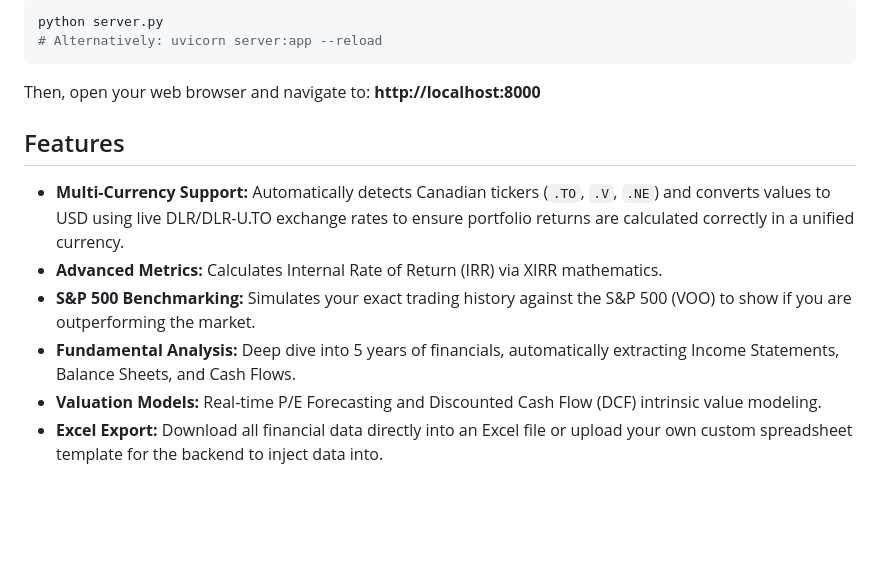
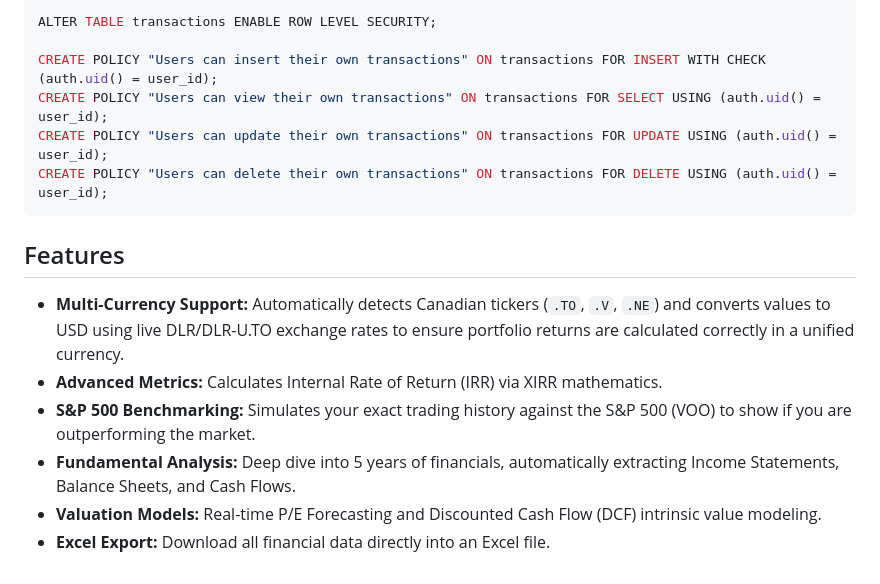
Before and after one commit to mahesh-kmurthy/combined-app, a Markdown page: README.md, the part around one of its changes. Drawn GitHub-style; blank space fills up the shorter version.

````diff
--- a/README.md
+++ b/README.md
@@ -50,11 +67,11 @@ Start the FastAPI server from your terminal:
 
-```bash
-python server.py
-# Alternatively: uvicorn server:app --reload
+ALTER TABLE transactions ENABLE ROW LEVEL SECURITY;
+
+CREATE POLICY "Users can insert their own transactions" ON transactions FOR INSERT WITH CHECK (auth.uid() = user_id);
+CREATE POLICY "Users can view their own transactions" ON transactions FOR SELECT USING (auth.uid() = user_id);
+CREATE POLICY "Users can update their own transactions" ON transactions FOR UPDATE USING (auth.uid() = user_id);
+CREATE POLICY "Users can delete their own transactions" ON transactions FOR DELETE USING (auth.uid() = user_id);
 ```
-
-Then, open your web browser and navigate to:
-**http://localhost:8000**
 
 ## Features
 
@@ -63,4 +80,4 @@ Then, open your web browser and navigate to:
 - **S&P 500 Benchmarking:** Simulates your exact trading history against the S&P 500 (VOO) to show if you are outperforming the market.
 - **Fundamental Analysis:** Deep dive into 5 years of financials, automatically extracting Income Statements, Balance Sheets, and Cash Flows.
 - **Valuation Models:** Real-time P/E Forecasting and Discounted Cash Flow (DCF) intrinsic value modeling.
-- **Excel Export:** Download all financial data directly into an Excel file or upload your own custom spreadsheet template for the backend to inject data into.
+- **Excel Export:** Download all financial data directly into an Excel file.
````
Also changed, not shown: other parts of README.md (+40 -23 lines).
